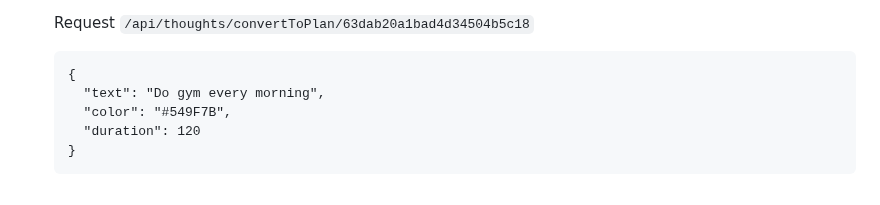
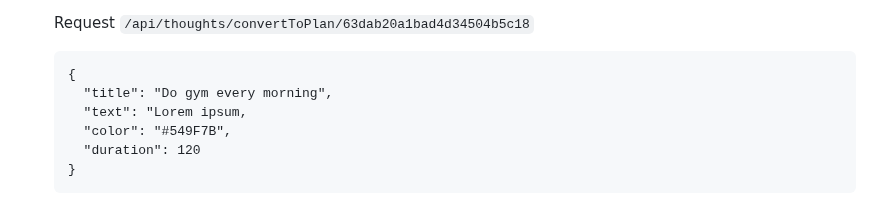
Before and after one commit to lexarudak/routine, a Markdown page: api.md, the part around the change. Drawn GitHub-style; folded sections open.

````diff
--- a/api.md
+++ b/api.md
@@ -323,7 +323,8 @@ Returns json data about thought.
   `/api/thoughts/convertToPlan/63dab20a1bad4d34504b5c18`
   ```
   {
-    "text": "Do gym every morning",
+    "title": "Do gym every morning",
+    "text": "Lorem ipsum,
     "color": "#549F7B",
     "duration": 120
   }
````
